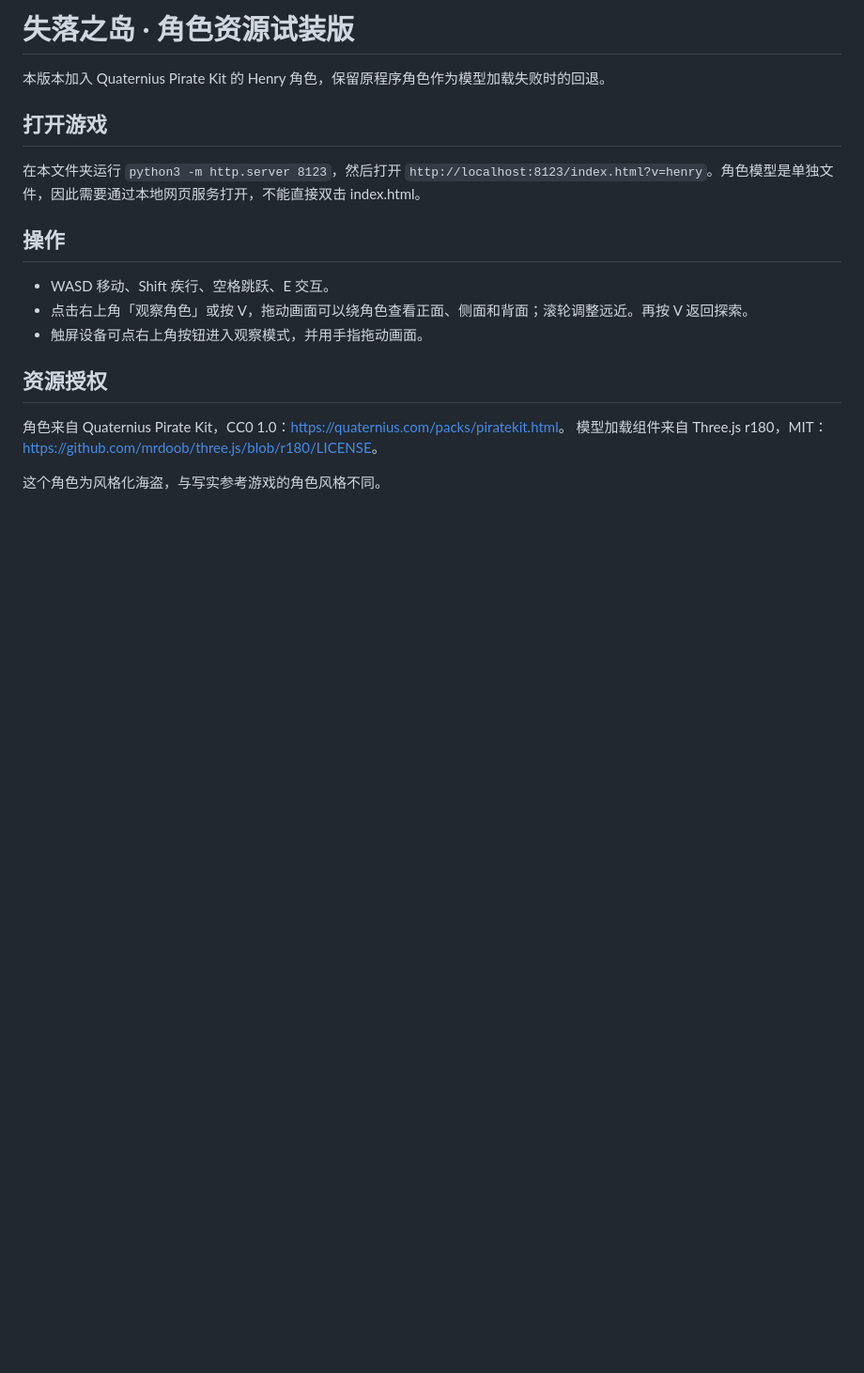
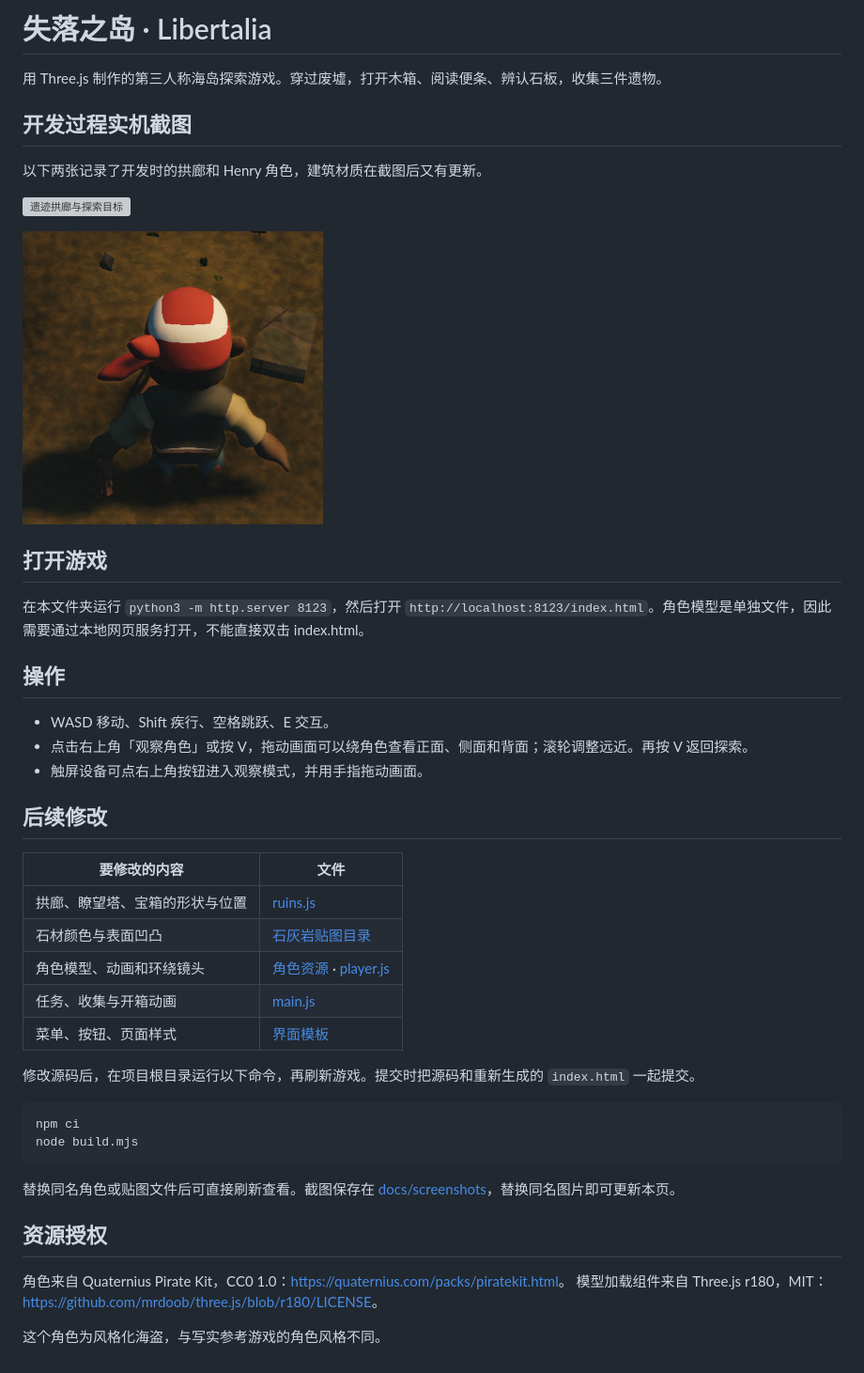
Before and after one commit to Alun1991/island-ruins, a Markdown page: README.md, the part around the change. Shown at 94% size. Drawn GitHub-style; pictures changed too: docs/screenshots/henry.png (added); blank space fills up the shorter version; grey boxes are pictures that could not be loaded.

Commit message:
补充游戏截图和修改指南

````diff
--- a/README.md
+++ b/README.md
@@ -1,10 +1,18 @@
-# 失落之岛 · 角色资源试装版
+# 失落之岛 · Libertalia
 
-本版本加入 Quaternius Pirate Kit 的 Henry 角色，保留原程序角色作为模型加载失败时的回退。
+用 Three.js 制作的第三人称海岛探索游戏。穿过废墟，打开木箱、阅读便条、辨认石板，收集三件遗物。
+
+## 开发过程实机截图
+
+以下两张记录了开发时的拱廊和 Henry 角色，建筑材质在截图后又有更新。
+
+![遗迹拱廊与探索目标](docs/screenshots/arcade.png)
+
+<img src="docs/screenshots/henry.png" width="320" alt="Henry 的红色头巾与背部造型">
 
 ## 打开游戏
 
-在本文件夹运行 `python3 -m http.server 8123`，然后打开 `http://localhost:8123/index.html?v=henry`。角色模型是单独文件，因此需要通过本地网页服务打开，不能直接双击 index.html。
+在本文件夹运行 `python3 -m http.server 8123`，然后打开 `http://localhost:8123/index.html`。角色模型是单独文件，因此需要通过本地网页服务打开，不能直接双击 index.html。
 
 ## 操作
 
@@ -12,6 +20,25 @@
 - 点击右上角「观察角色」或按 V，拖动画面可以绕角色查看正面、侧面和背面；滚轮调整远近。再按 V 返回探索。
 - 触屏设备可点右上角按钮进入观察模式，并用手指拖动画面。
 
+## 后续修改
+
+| 要修改的内容 | 文件 |
+| --- | --- |
+| 拱廊、瞭望塔、宝箱的形状与位置 | [ruins.js](src/ruins.js) |
+| 石材颜色与表面凹凸 | [石灰岩贴图目录](assets/stone/) |
+| 角色模型、动画和环绕镜头 | [角色资源](assets/characters/) · [player.js](src/player.js) |
+| 任务、收集与开箱动画 | [main.js](src/main.js) |
+| 菜单、按钮、页面样式 | [界面模板](src/index.template.html) |
+
+修改源码后，在项目根目录运行以下命令，再刷新游戏。提交时把源码和重新生成的 `index.html` 一起提交。
+
+```sh
+npm ci
+node build.mjs
+```
+
+替换同名角色或贴图文件后可直接刷新查看。截图保存在 [docs/screenshots](docs/screenshots/)，替换同名图片即可更新本页。
+
 ## 资源授权
 
 角色来自 Quaternius Pirate Kit，CC0 1.0：<https://quaternius.com/packs/piratekit.html>。
````
Also changed, not shown: 1 other file.
